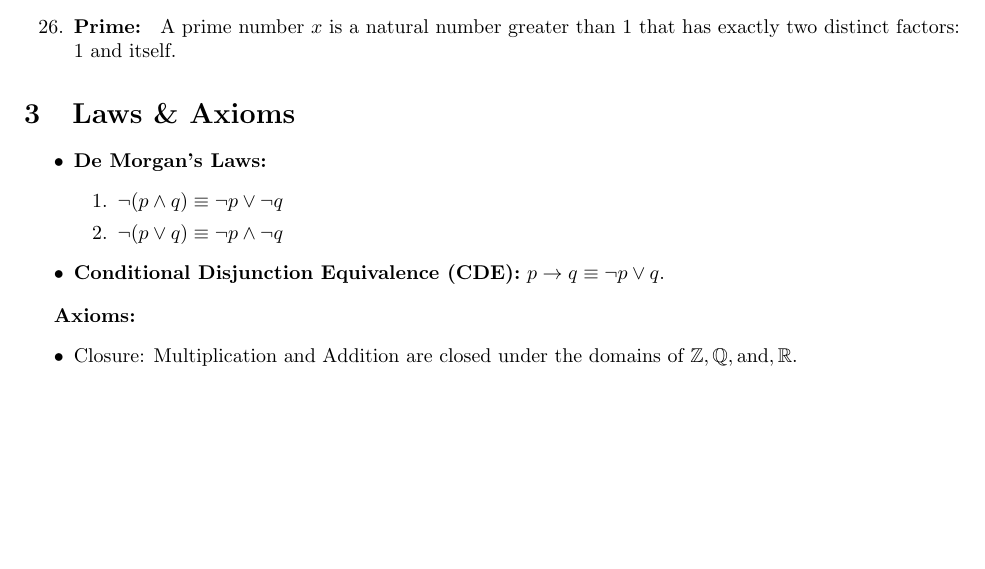
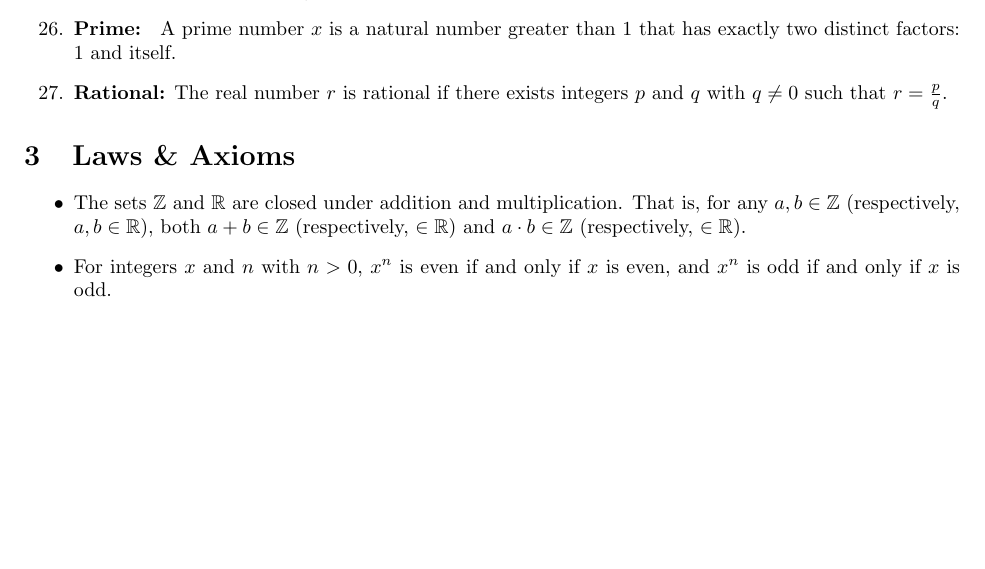
Before and after one commit to ParthParikh04/CS2050-Definitions-Laws-Axioms, a LaTeX document (SP2026_Definitions_Laws_Axioms.tex): part of page 3 of 5, cut so that both start at the same text. Compiled offline with pdfLaTeX.

Commit message:
Updated axioms

```diff
--- a/SP2026_Definitions_Laws_Axioms.tex
+++ b/SP2026_Definitions_Laws_Axioms.tex
@@ -135,6 +135,7 @@ This section outlines some common mistakes and key issues we find in proofs. Whi
     \item \textbf{Odd}: An integer is odd if it can be represented as two times another integer plus 1, or in other words, an integer $x$ is odd if $x = 2a +1, a \in \mathbb{Z}.$
     \item \textbf{Perfect Square}: An integer $x$ is a perfect square if it can be written as $x = a^2, a \in \mathbb{Z}.$
     \item \textbf{Prime: } A prime number $x$ is a natural number greater than 1 that has exactly two distinct factors: 1 and itself.
+    \item \textbf{Rational:} The real number $r$ is rational if there exists integers $p$ and $q$ with $q \neq 0$ such that $r = \frac{p}{q}$.
 
 
 \end{enumerate}
@@ -143,21 +144,10 @@ This section outlines some common mistakes and key issues we find in proofs. Whi
 
 
 \section{Laws \& Axioms}
+\begin{itemize}
+    \item The sets $\mathbb{Z}$ and $\mathbb{R}$ are closed under addition and multiplication. That is, for any $a, b \in \mathbb{Z}$ (respectively, $a, b \in \mathbb{R}$), both $a + b \in \mathbb{Z}$ (respectively, $\in \mathbb{R}$) and $a \cdot b \in \mathbb{Z}$ (respectively, $\in \mathbb{R}$).
+    \item For integers $x$ and $n$ with $n > 0$, $x^n$ is even if and only if $x$ is even, and $x^n$ is odd if and only if $x$ is odd.
 
-\begin{itemize}
-    \item \textbf{De Morgan's Laws: }
-        \begin{enumerate}
-            \item $\lnot(p \land q) \equiv \lnot p \lor \lnot q$
-            \item $\lnot(p \lor q) \equiv \lnot p \land \lnot q$
-        \end{enumerate}
-    \item \textbf{Conditional Disjunction Equivalence (CDE):} $p \rightarrow q \equiv \lnot p \lor q$.
-
-\end{itemize}
-
-
-\textbf{Axioms:}
-\begin{itemize}
-    \item Closure: Multiplication and Addition are closed under the domains of $\mathbb{Z}, \mathbb{Q}, \text{and}, \mathbb{R}.$
 \end{itemize}
 
 
```
